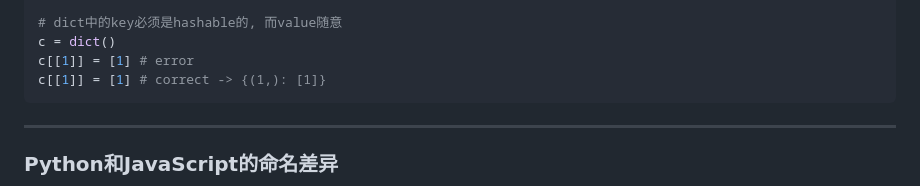
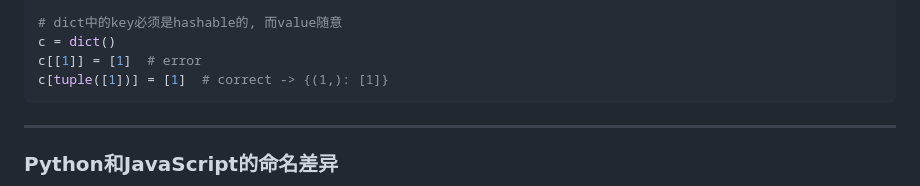
Before and after one commit to ESJiang/JR-notes, a Markdown page: Python/Python_2.md, the part around one of its changes. GitHub-like rendering.

Commit message:
update_python_2

````diff
--- a/Python/Python_2.md
+++ b/Python/Python_2.md
@@ -127,8 +128,8 @@ a.add(tuple([])) # correct -> {()}
 
 # dict中的key必须是hashable的, 而value随意
 c = dict()
-c[[1]] = [1] # error
-c[[1]] = [1] # correct -> {(1,): [1]}
+c[[1]] = [1]  # error
+c[tuple([1])] = [1]  # correct -> {(1,): [1]}
 ```
 
 <hr>
````
Also changed, not shown: other parts of Python/Python_2.md (+1 -0 lines).
